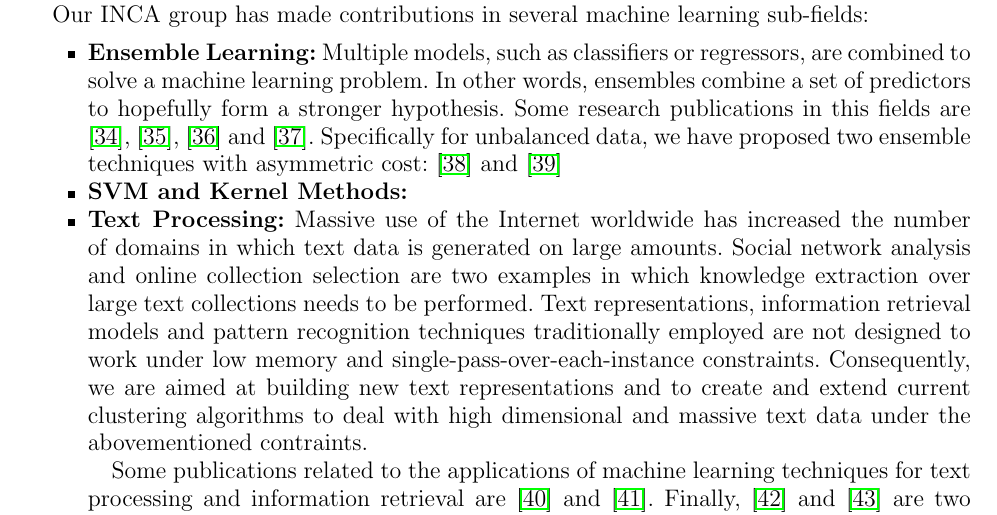
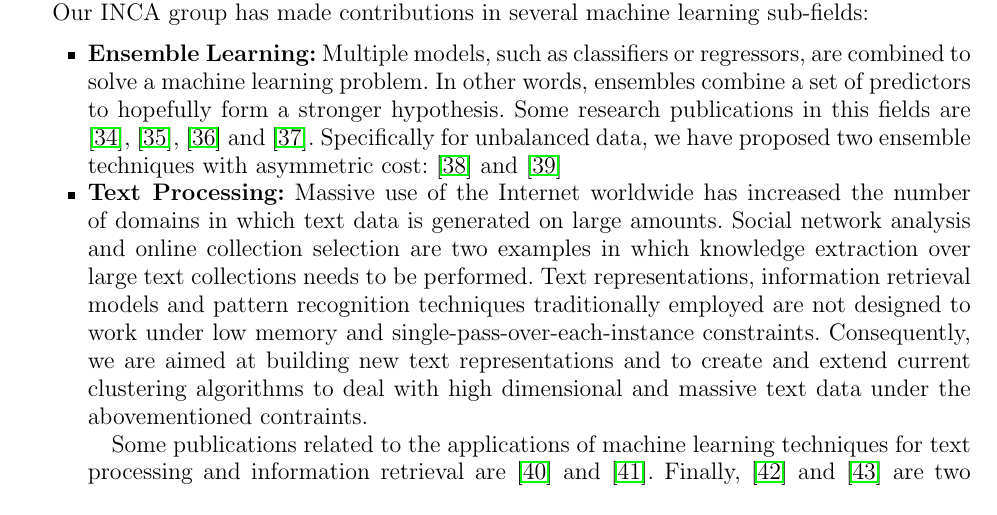
Before and after one commit to mapsa/DI-research-areas, a LaTeX paper (research-areas.tex, which reads src/machine-learning.tex): part of page 6 of 9, cut so that both start at the same text. Compiled offline with pdfLaTeX.

Commit message:
eliminando parte RNanculef

```diff
--- a/src/machine-learning.tex
+++ b/src/machine-learning.tex
@@ -18,7 +18,6 @@ Some research publications in this fields are \cite{NanculefVAM06},
 \cite{ValleSAMF10}, \cite{FernandezVSA12} and \cite{NanculefVAM12}.
 Specifically for unbalanced data, we have proposed two ensemble techniques with
 asymmetric cost: \cite{NanculefVAM07} and \cite{OrmenoRVAA12}
-\item \textbf{SVM and Kernel Methods:}
 \item \textbf{Text Processing:} Massive use of the Internet worldwide has
 increased the number of domains in which text data is generated on large
 amounts. Social network analysis and online collection selection are two
```
